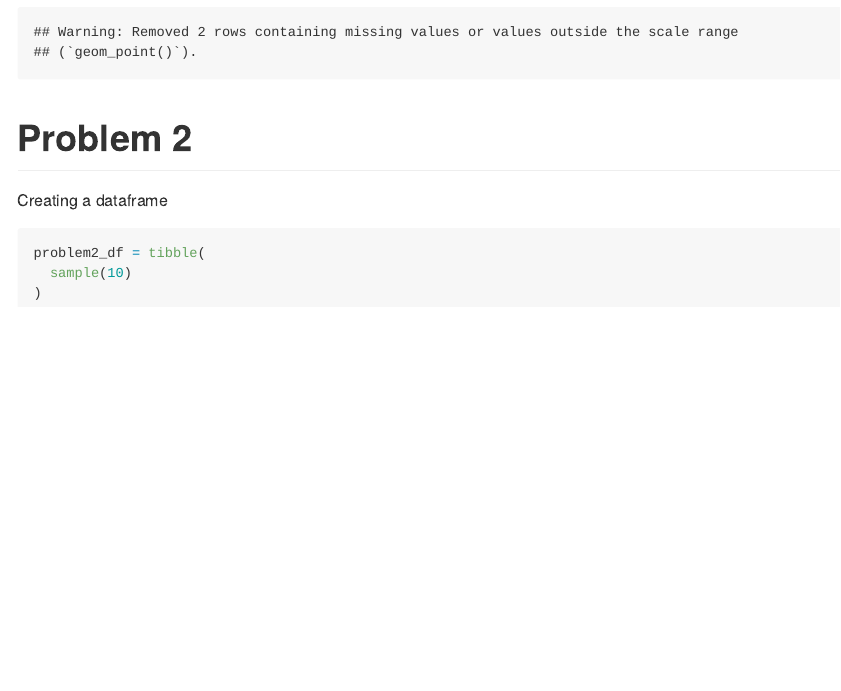
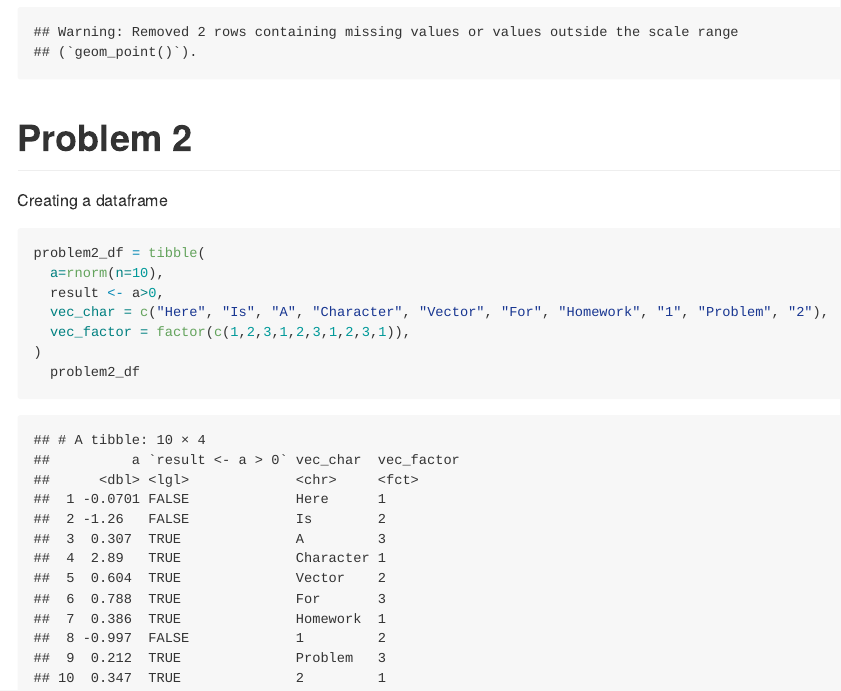
Before and after one commit to mingeechoi/p8105_hw1_mlc2287, an R Markdown document (p8105_hw1_mlc2287.Rmd): the page in a window 1100 px wide, from 2010 px down. Rendered offline with R 4.5, knitr and Pandoc, with nearby package versions; code that draws random numbers runs with fixed seeds of ours.

Commit message:
problem 2 part 1

````diff
--- a/p8105_hw1_mlc2287.Rmd
+++ b/p8105_hw1_mlc2287.Rmd
@@ -44,6 +44,11 @@ ggsave("scatter_plot.pdf")
 Creating a dataframe
 ```{r}
 problem2_df = tibble(
-  sample(10)
+  a=rnorm(n=10),
+  result <- a>0,
+  vec_char = c("Here", "Is", "A", "Character", "Vector", "For", "Homework", "1", "Problem", "2"),
+  vec_factor = factor(c(1,2,3,1,2,3,1,2,3,1)),
 )
+  problem2_df
+
 ```
````
Also changed, not shown: p8105_hw1_mlc2287.html (deleted), p8105_hw1_mlc2287.md (added), p8105_hw1_mlc2287_files/figure-gfm/plot_problem2-1.png (added), scatter_plot.pdf.
